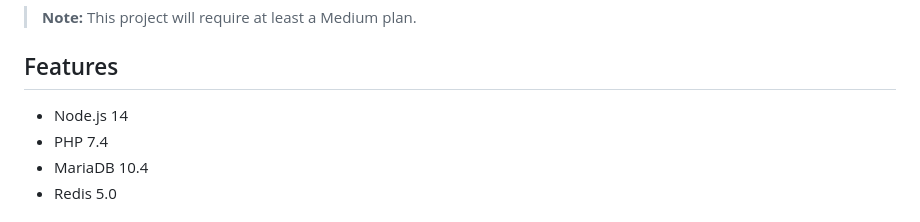
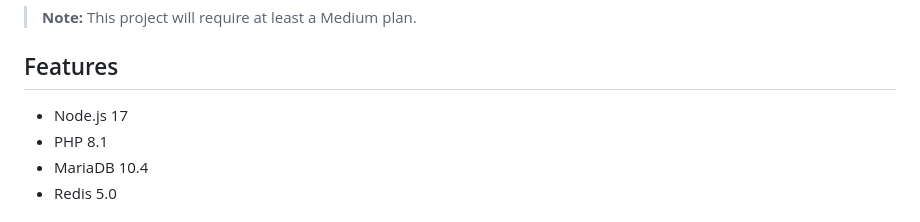
Before and after one commit to platformsh-templates/gatsby-drupal, a Markdown page: README.md, the part around the change. GitHub-like rendering.

Commit message:
README update PHP and NodeJS version

```diff
--- a/README.md
+++ b/README.md
@@ -16,8 +16,8 @@ Gatsby is a free and open source framework based on React that helps developers
 
 ## Features
 
-* Node.js 14
-* PHP 7.4
+* Node.js 17
+* PHP 8.1
 * MariaDB 10.4
 * Redis 5.0
 
```
